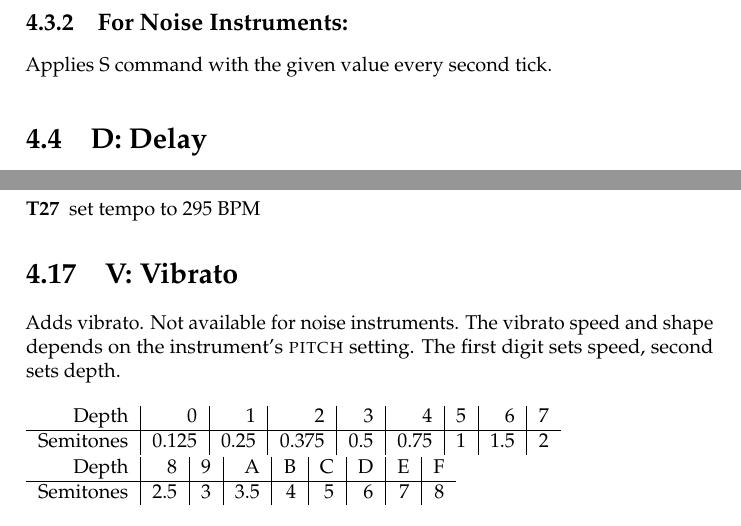
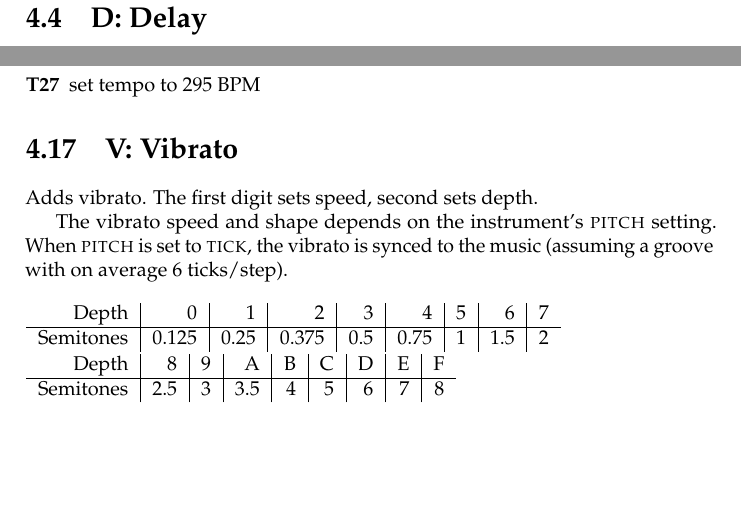
Before and after one commit to jkotlinski/lsdj-doc, a LaTeX thesis (lsdj-manual.tex, which reads commands.tex): two parts of pages 45 and 51 of 77, joined at a grey line, cut at the place of the change, the shorter picture padded with empty space. Compiled offline with pdfLaTeX.

Commit message:
update commands to 9.1.0

```diff
--- a/commands.tex
+++ b/commands.tex
@@ -60,10 +58,6 @@ Runs an arpeggio that extends the base note with the given semitones. The speed
 \item[CCC] plays 0, C, C, 0, C, C, 0, C, C, \ldots
 \item[C00] resets chord
 \end{description}
-
-\subsection{For Noise Instruments:}
-
-Applies S command with the given value every second tick.
 
 \section{D: Delay}
 
@@ -271,8 +265,9 @@ lsdj\_bpm = (desired\_bpm \times ticks\_per\_step)/{6}
 
 \section{V: Vibrato}
 
-Adds vibrato. Not available for noise instruments. The vibrato speed and shape depends on the instrument's \textsc{pitch} setting.
-The first digit sets speed, second sets depth.
+Adds vibrato. The first digit sets speed, second sets depth.
+
+The vibrato speed and shape depends on the instrument's \textsc{pitch} setting. When \textsc{pitch} is set to \textsc{tick}, the vibrato is synced to the music (assuming a groove with on average 6 ticks/step).
 
 \begin{figure}[hbtp]
     \begin{tabular}{r|r|r|r|r|r|r|r|r}
```
Also changed, not shown: commands.tex (2 more changed lines).
